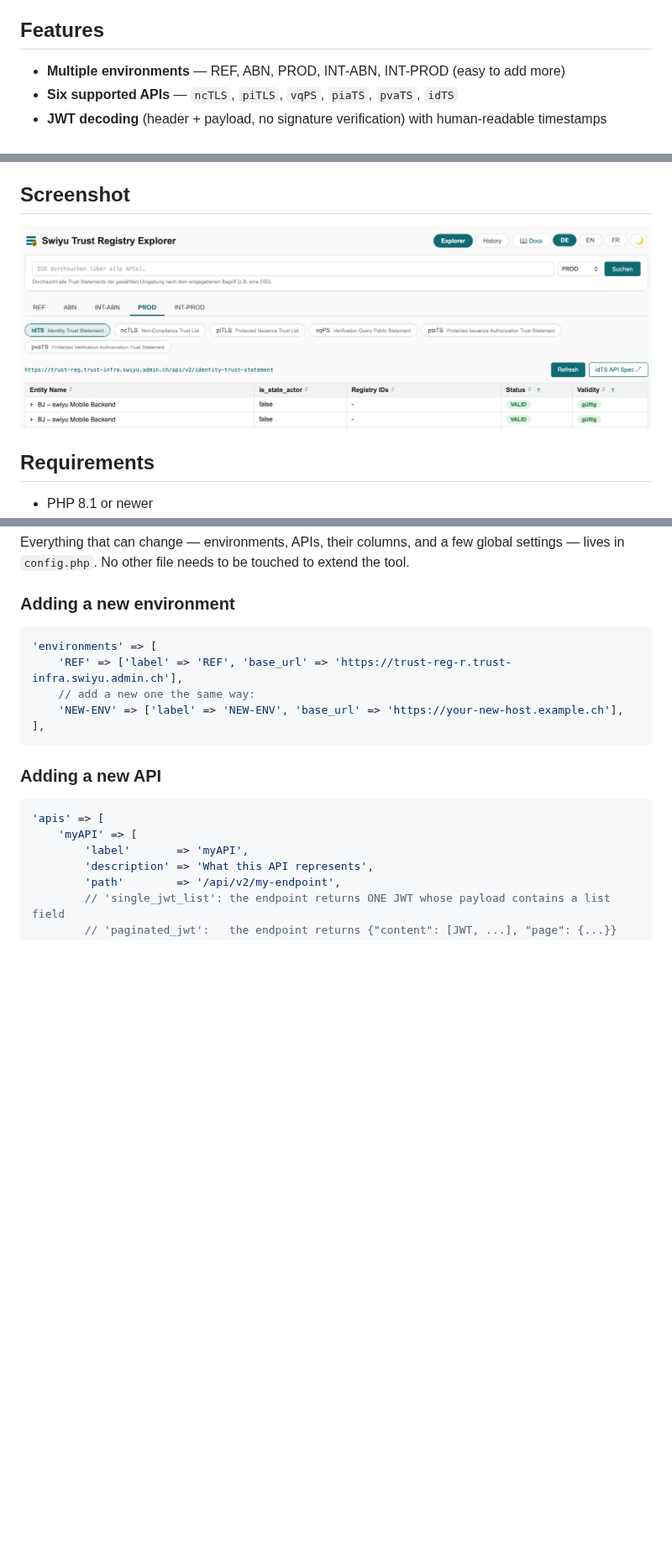
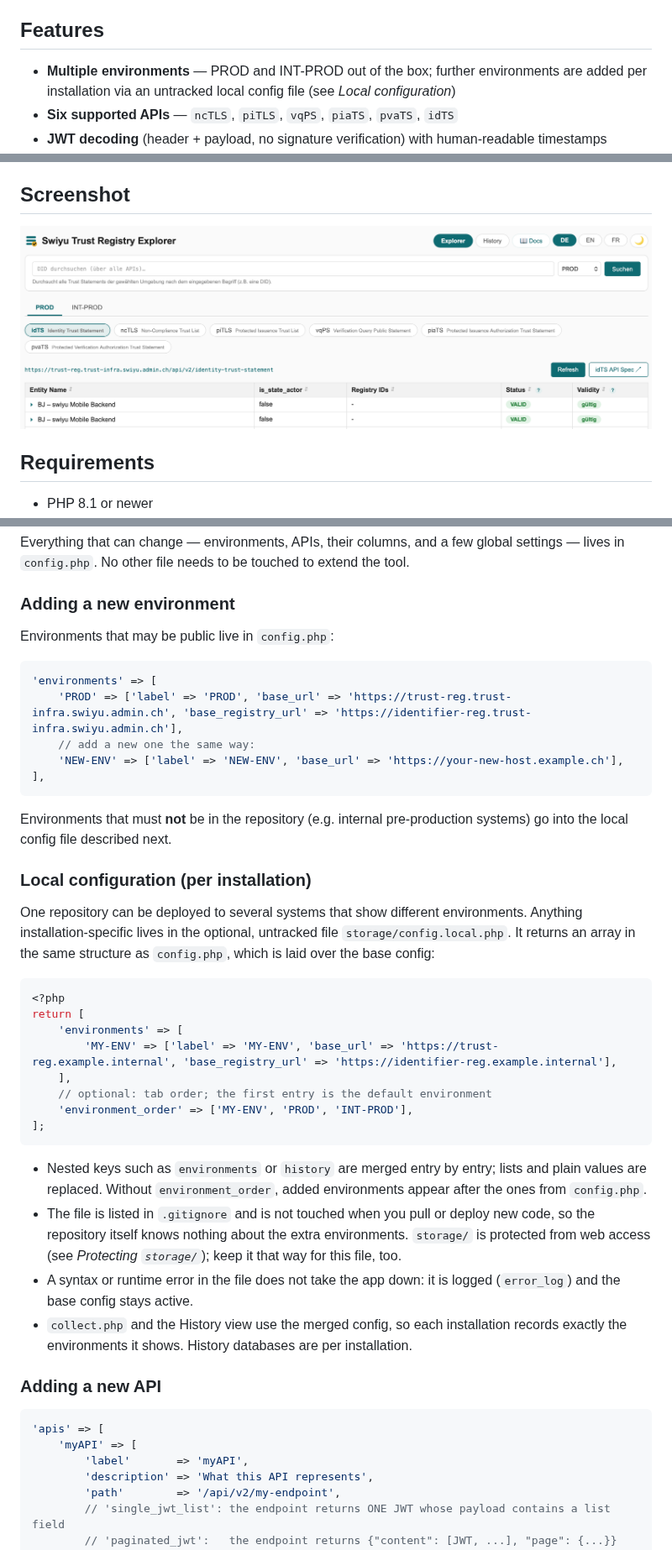
Before and after one commit to laudatioUno/trust-registry-explorer, a Markdown page: README.md, 3 parts joined by grey strips. Shown at 84% size. Rendered like a GitHub page; pictures changed too: screenshot-home.png; blank space fills up the shorter version.

````diff
--- a/README.md
+++ b/README.md
@@ -6,7 +6,7 @@ A lightweight PHP tool for browsing and searching the [swiyu](https://www.eid.ad
 
 ## Features
 
-- **Multiple environments** — REF, ABN, PROD, INT-ABN, INT-PROD (easy to add more)
+- **Multiple environments** — PROD and INT-PROD out of the box; further environments are added per installation via an untracked local config file (see *Local configuration*)
 - **Six supported APIs** — `ncTLS`, `piTLS`, `vqPS`, `piaTS`, `pvaTS`, `idTS`
 - **JWT decoding** (header + payload, no signature verification) with human-readable timestamps
 - **Pagination and full-text search** — search automatically loads and searches across *all* pages of an API, not just the currently displayed one. Multiple terms are combined with AND (`urn:vct:ch.admin.astra.vz.mdl AND did:tdw:…`, the word `AND` is optional); `OR` matches either, `"exact phrase"` searches a phrase and `-term` excludes entries containing it
@@ -113,13 +113,37 @@ Everything that can change — environments, APIs, their columns, and a few glob
 
 ### Adding a new environment
 
+Environments that may be public live in `config.php`:
+
 ```php
 'environments' => [
-    'REF' => ['label' => 'REF', 'base_url' => 'https://trust-reg-r.trust-infra.swiyu.admin.ch'],
+    'PROD' => ['label' => 'PROD', 'base_url' => 'https://trust-reg.trust-infra.swiyu.admin.ch', 'base_registry_url' => 'https://identifier-reg.trust-infra.swiyu.admin.ch'],
     // add a new one the same way:
     'NEW-ENV' => ['label' => 'NEW-ENV', 'base_url' => 'https://your-new-host.example.ch'],
 ],
 ```
+
+Environments that must **not** be in the repository (e.g. internal pre-production systems) go into the local config file described next.
+
+### Local configuration (per installation)
+
+One repository can be deployed to several systems that show different environments. Anything installation-specific lives in the optional, untracked file `storage/config.local.php`. It returns an array in the same structure as `config.php`, which is laid over the base config:
+
+```php
+<?php
+return [
+    'environments' => [
+        'MY-ENV' => ['label' => 'MY-ENV', 'base_url' => 'https://trust-reg.example.internal', 'base_registry_url' => 'https://identifier-reg.example.internal'],
+    ],
+    // optional: tab order; the first entry is the default environment
+    'environment_order' => ['MY-ENV', 'PROD', 'INT-PROD'],
+];
+```
+
+- Nested keys such as `environments` or `history` are merged entry by entry; lists and plain values are replaced. Without `environment_order`, added environments appear after the ones from `config.php`.
+- The file is listed in `.gitignore` and is not touched when you pull or deploy new code, so the repository itself knows nothing about the extra environments. `storage/` is protected from web access (see *Protecting `storage/`*); keep it that way for this file, too.
+- A syntax or runtime error in the file does not take the app down: it is logged (`error_log`) and the base config stays active.
+- `collect.php` and the History view use the merged config, so each installation records exactly the environments it shows. History databases are per installation.
 
 ### Adding a new API
 
````
Also changed, not shown: 4 other files.
